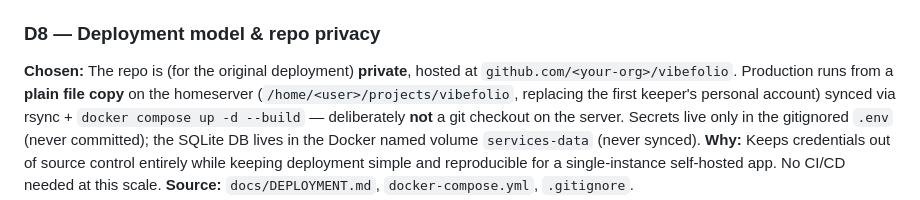
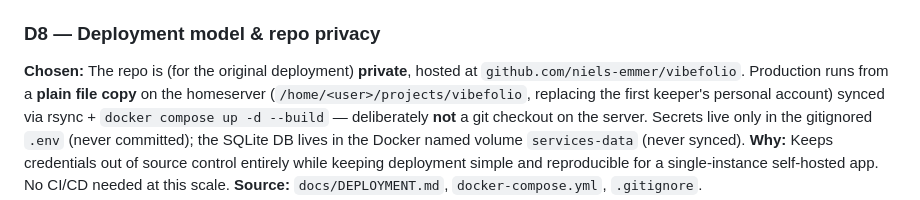
Before and after one commit to niels-emmer/vibefolio, a Markdown page: docs/decisions.md, the part around the change. Drawn GitHub-style.

```diff
--- a/docs/decisions.md
+++ b/docs/decisions.md
@@ -55,7 +55,7 @@ URLs keeps the field honest to its name.
 
 ### D8 — Deployment model & repo privacy
 **Chosen:** The repo is (for the original deployment) **private**, hosted at
-`github.com/<your-org>/vibefolio`.
+`github.com/niels-emmer/vibefolio`.
 Production runs from a **plain file copy** on the homeserver
 (`/home/<user>/projects/vibefolio`, replacing the first keeper's personal account) synced via
 rsync + `docker compose up -d --build` —
```
Also changed, not shown: AGENTS.md (+2 -2 lines), docs/DEPLOYMENT.md (+2 -2 lines).
